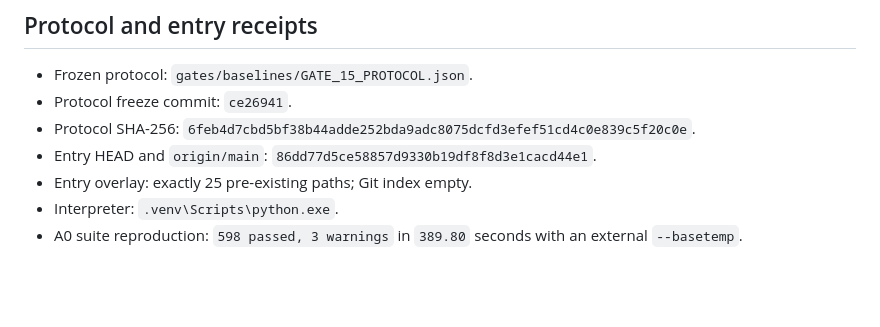
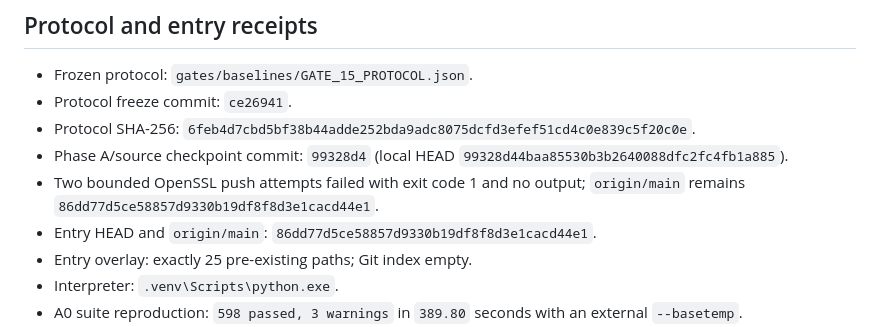
Before and after one commit to Dat071104/vietragops, a Markdown page: gates/results/GATE_15_RESULT.md, the part around the change. GitHub-like rendering; blank space fills up the shorter version.

```diff
--- a/gates/results/GATE_15_RESULT.md
+++ b/gates/results/GATE_15_RESULT.md
@@ -8,6 +8,10 @@ waiting at the owner decision checkpoint B3 before any live generation request.
 - Frozen protocol: `gates/baselines/GATE_15_PROTOCOL.json`.
 - Protocol freeze commit: `ce26941`.
 - Protocol SHA-256: `6feb4d7cbd5bf38b44adde252bda9adc8075dcfd3efef51cd4c0e839c5f20c0e`.
+- Phase A/source checkpoint commit: `99328d4` (local HEAD
+  `99328d44baa85530b3b2640088dfc2fc4fb1a885`).
+- Two bounded OpenSSL push attempts failed with exit code 1 and no output;
+  `origin/main` remains `86dd77d5ce58857d9330b19df8f8d3e1cacd44e1`.
 - Entry HEAD and `origin/main`: `86dd77d5ce58857d9330b19df8f8d3e1cacd44e1`.
 - Entry overlay: exactly 25 pre-existing paths; Git index empty.
 - Interpreter: `.venv\Scripts\python.exe`.
```
Also changed, not shown: _agent_ops/IMPLEMENTATION_LOG.md (+4 -0 lines).
